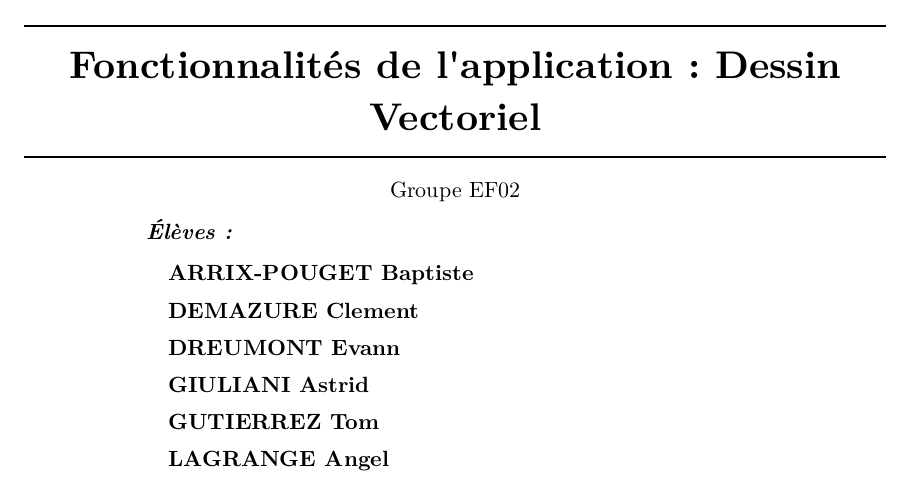
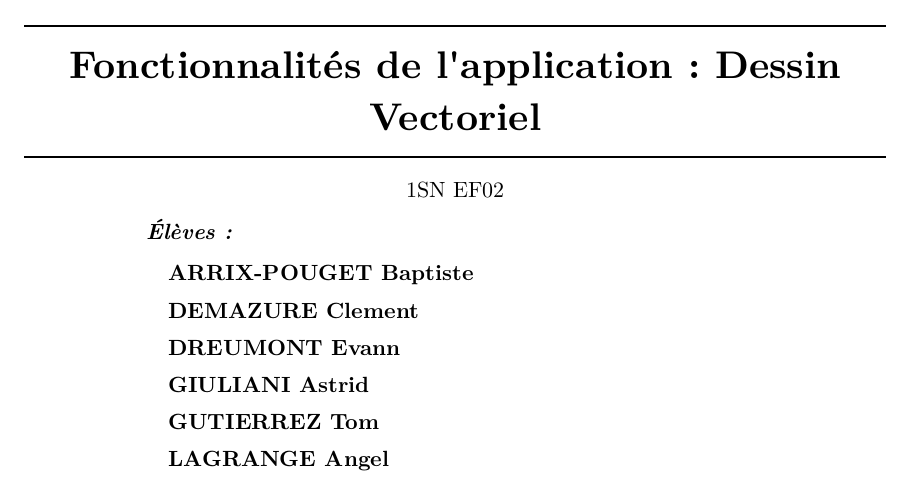
Before and after one commit to LeGmask/pinte, a Typst document (livrables/src/fonctionnalites/fonctionnalites.typ): part of page 1 of 4, cut so that both start at the same text. The pictures show the PDF file livrables/fonctionnalites.pdf that the author committed with the source.

Commit message:
fix(livrables): add '1SN' to title pages (#12)

```diff
--- a/livrables/src/fonctionnalites/fonctionnalites.typ
+++ b/livrables/src/fonctionnalites/fonctionnalites.typ
@@ -15,7 +15,7 @@
   ),
   teachers: (),
   date: "24 Février 2024",
-  subtitle: "Groupe EF02",
+  subtitle: "1SN EF02",
   toc: false,
 )
 #let pinte = $arrow("Pinte")$ //+ " " + emoji.beer
```
Also changed, not shown: livrables/src/sujets/sujets.typ (+1 -1 lines), livrables/fonctionnalites.pdf, livrables/sujets.pdf.
